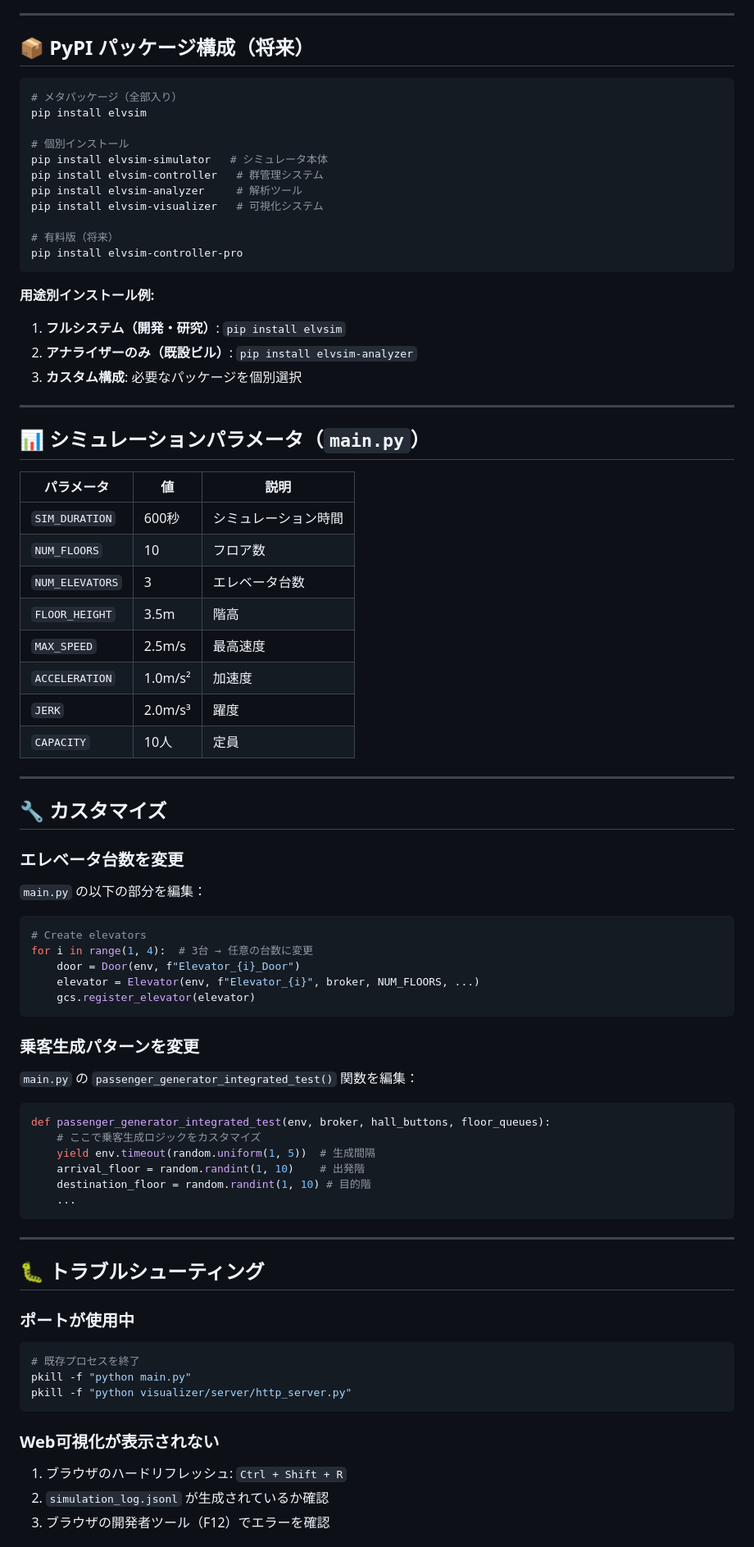
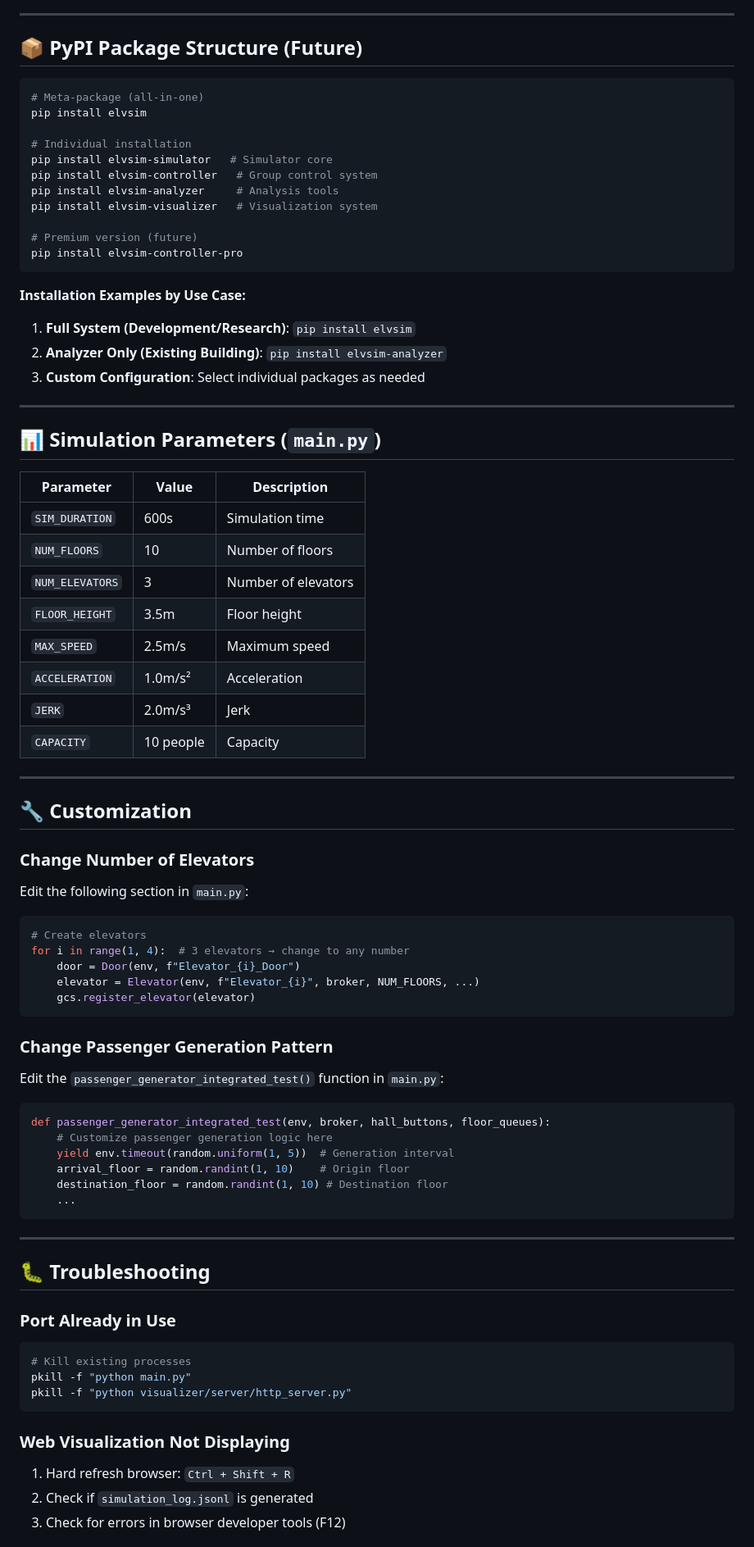
Before and after one commit to CahootsJP/elvsim-simple, a Markdown page: README.md, the part around one of its changes. Shown at 82% size. Rendered like a GitHub page.

````diff
--- a/README.md
+++ b/README.md
@@ -171,87 +171,87 @@ elvsim-simple/
 
 ---
 
-## 📦 PyPI パッケージ構成（将来）
+## 📦 PyPI Package Structure (Future)
 
 ```bash
-# メタパッケージ（全部入り）
+# Meta-package (all-in-one)
 pip install elvsim
 
-# 個別インストール
-pip install elvsim-simulator   # シミュレータ本体
-pip install elvsim-controller   # 群管理システム
-pip install elvsim-analyzer     # 解析ツール
-pip install elvsim-visualizer   # 可視化システム
+# Individual installation
+pip install elvsim-simulator   # Simulator core
+pip install elvsim-controller   # Group control system
+pip install elvsim-analyzer     # Analysis tools
+pip install elvsim-visualizer   # Visualization system
 
-# 有料版（将来）
+# Premium version (future)
 pip install elvsim-controller-pro
 ```
 
-**用途別インストール例:**
+**Installation Examples by Use Case:**
 
-1. **フルシステム（開発・研究）**: `pip install elvsim`
-2. **アナライザーのみ（既設ビル）**: `pip install elvsim-analyzer`
-3. **カスタム構成**: 必要なパッケージを個別選択
+1. **Full System (Development/Research)**: `pip install elvsim`
+2. **Analyzer Only (Existing Building)**: `pip install elvsim-analyzer`
+3. **Custom Configuration**: Select individual packages as needed
 
 ---
 
-## 📊 シミュレーションパラメータ（`main.py`）
+## 📊 Simulation Parameters (`main.py`)
 
-| パラメータ | 値 | 説明 |
-|-----------|---|------|
-| `SIM_DURATION` | 600秒 | シミュレーション時間 |
-| `NUM_FLOORS` | 10 | フロア数 |
-| `NUM_ELEVATORS` | 3 | エレベータ台数 |
-| `FLOOR_HEIGHT` | 3.5m | 階高 |
-| `MAX_SPEED` | 2.5m/s | 最高速度 |
-| `ACCELERATION` | 1.0m/s² | 加速度 |
-| `JERK` | 2.0m/s³ | 躍度 |
-| `CAPACITY` | 10人 | 定員 |
+| Parameter | Value | Description |
+|-----------|-------|-------------|
+| `SIM_DURATION` | 600s | Simulation time |
+| `NUM_FLOORS` | 10 | Number of floors |
+| `NUM_ELEVATORS` | 3 | Number of elevators |
+| `FLOOR_HEIGHT` | 3.5m | Floor height |
+| `MAX_SPEED` | 2.5m/s | Maximum speed |
+| `ACCELERATION` | 1.0m/s² | Acceleration |
+| `JERK` | 2.0m/s³ | Jerk |
+| `CAPACITY` | 10 people | Capacity |
 
 ---
 
-## 🔧 カスタマイズ
+## 🔧 Customization
 
-### エレベータ台数を変更
+### Change Number of Elevators
 
-`main.py` の以下の部分を編集：
+Edit the following section in `main.py`:
 
 ```python
 # Create elevators
-for i in range(1, 4):  # 3台 → 任意の台数に変更
+for i in range(1, 4):  # 3 elevators → change to any number
     door = Door(env, f"Elevator_{i}_Door")
     elevator = Elevator(env, f"Elevator_{i}", broker, NUM_FLOORS, ...)
     gcs.register_elevator(elevator)
 ```
 
-### 乗客生成パターンを変更
+### Change Passenger Generation Pattern
 
-`main.py` の `passenger_generator_integrated_test()` 関数を編集：
+Edit the `passenger_generator_integrated_test()` function in `main.py`:
 
 ```python
 def passenger_generator_integrated_test(env, broker, hall_buttons, floor_queues):
-    # ここで乗客生成ロジックをカスタマイズ
-    yield env.timeout(random.uniform(1, 5))  # 生成間隔
-    arrival_floor = random.randint(1, 10)    # 出発階
-    destination_floor = random.randint(1, 10) # 目的階
+    # Customize passenger generation logic here
+    yield env.timeout(random.uniform(1, 5))  # Generation interval
+    arrival_floor = random.randint(1, 10)    # Origin floor
+    destination_floor = random.randint(1, 10) # Destination floor
     ...
 ```
 
 ---
 
-## 🐛 トラブルシューティング
+## 🐛 Troubleshooting
 
-### ポートが使用中
+### Port Already in Use
 
 ```bash
-# 既存プロセスを終了
+# Kill existing processes
 pkill -f "python main.py"
 pkill -f "python visualizer/server/http_server.py"
 ```
 
-### Web可視化が表示されない
+### Web Visualization Not Displaying
 
-1. ブラウザのハードリフレッシュ: `Ctrl + Shift + R`
-2. `simulation_log.jsonl` が生成されているか確認
-3. ブラウザの開発者ツール（F12）でエラーを確認
+1. Hard refresh browser: `Ctrl + Shift + R`
+2. Check if `simulation_log.jsonl` is generated
+3. Check for errors in browser developer tools (F12)
 
````
Also changed, not shown: other parts of README.md (+123 -123 lines), VIEWER_README.md (+77 -77 lines).
